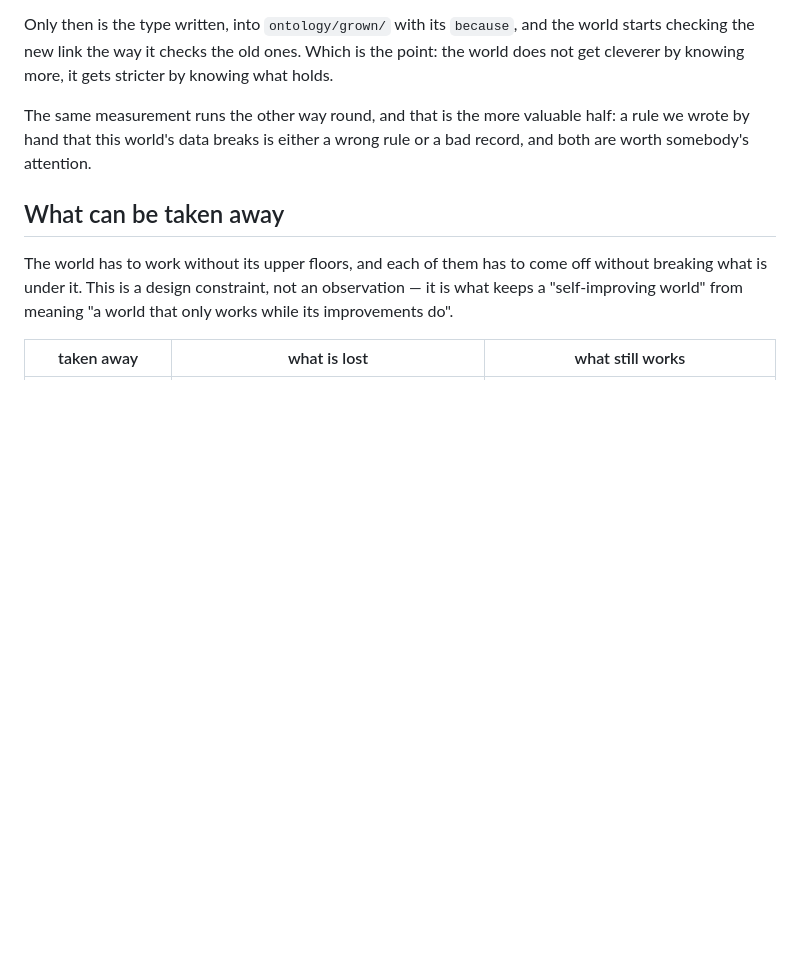
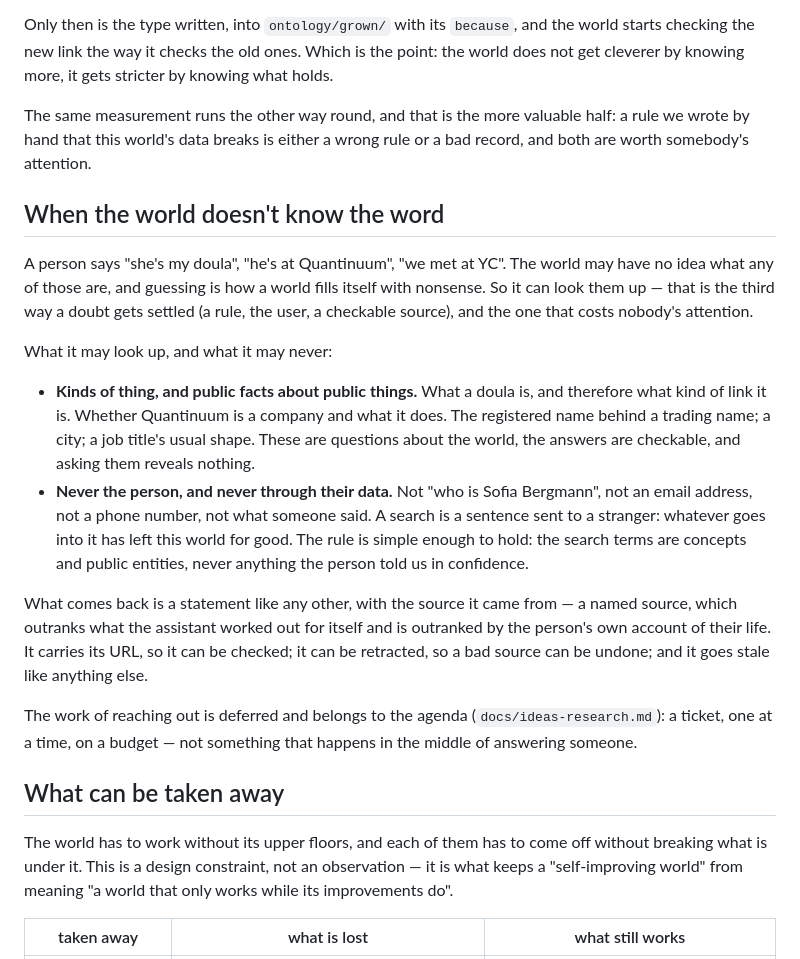
Before and after one commit to mihail-gribov/terraweaver, a Markdown page: docs/architecture.md, the part around the change. GitHub-like rendering; blank space fills up the shorter version.

Commit message:
Search settles what the world doesn't know the word for — concepts and public things only, never the person
Co-Authored-By: Claude Opus 5 (1M context) <noreply@anthropic.com>

```diff
--- a/docs/architecture.md
+++ b/docs/architecture.md
@@ -278,6 +278,33 @@ The same measurement runs the other way round, and that is the more valuable hal
 wrote by hand that this world's data breaks is either a wrong rule or a bad record, and both are
 worth somebody's attention.
 
+## When the world doesn't know the word
+
+A person says "she's my doula", "he's at Quantinuum", "we met at YC". The world may have no idea
+what any of those are, and guessing is how a world fills itself with nonsense. So it can look
+them up — that is the third way a doubt gets settled (a rule, the user, a checkable source), and
+the one that costs nobody's attention.
+
+What it may look up, and what it may never:
+
+- **Kinds of thing, and public facts about public things.** What a doula is, and therefore what
+  kind of link it is. Whether Quantinuum is a company and what it does. The registered name
+  behind a trading name; a city; a job title's usual shape. These are questions about the world,
+  the answers are checkable, and asking them reveals nothing.
+- **Never the person, and never through their data.** Not "who is Sofia Bergmann", not an email
+  address, not a phone number, not what someone said. A search is a sentence sent to a stranger:
+  whatever goes into it has left this world for good. The rule is simple enough to hold: the
+  search terms are concepts and public entities, never anything the person told us in confidence.
+
+What comes back is a statement like any other, with the source it came from — a named source,
+which outranks what the assistant worked out for itself and is outranked by the person's own
+account of their life. It carries its URL, so it can be checked; it can be retracted, so a bad
+source can be undone; and it goes stale like anything else.
+
+The work of reaching out is deferred and belongs to the agenda (`docs/ideas-research.md`): a
+ticket, one at a time, on a budget — not something that happens in the middle of answering
+someone.
+
 ## What can be taken away
 
 The world has to work without its upper floors, and each of them has to come off without
```
Also changed, not shown: docs/ideas-research.md (+12 -0 lines).
